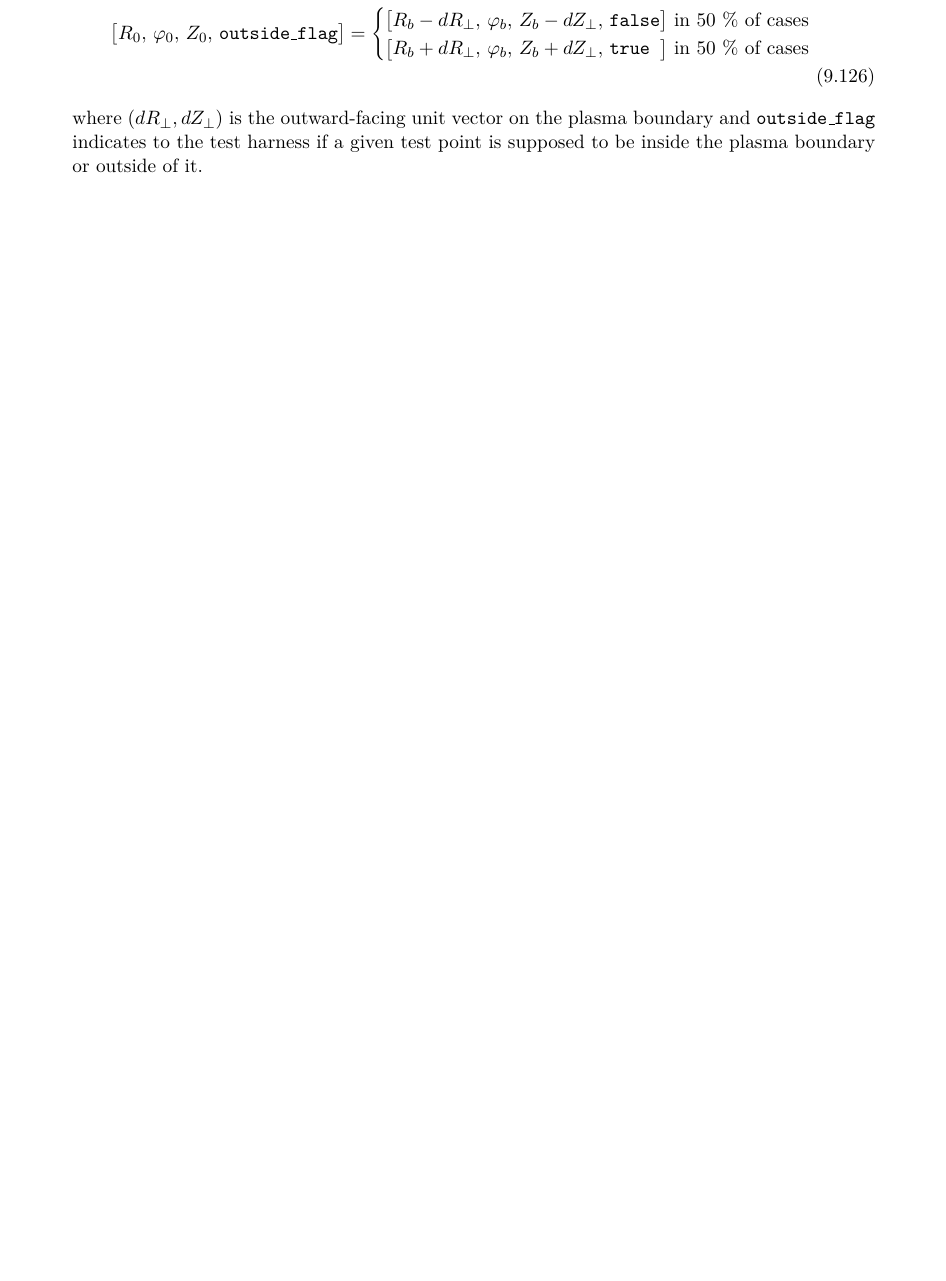
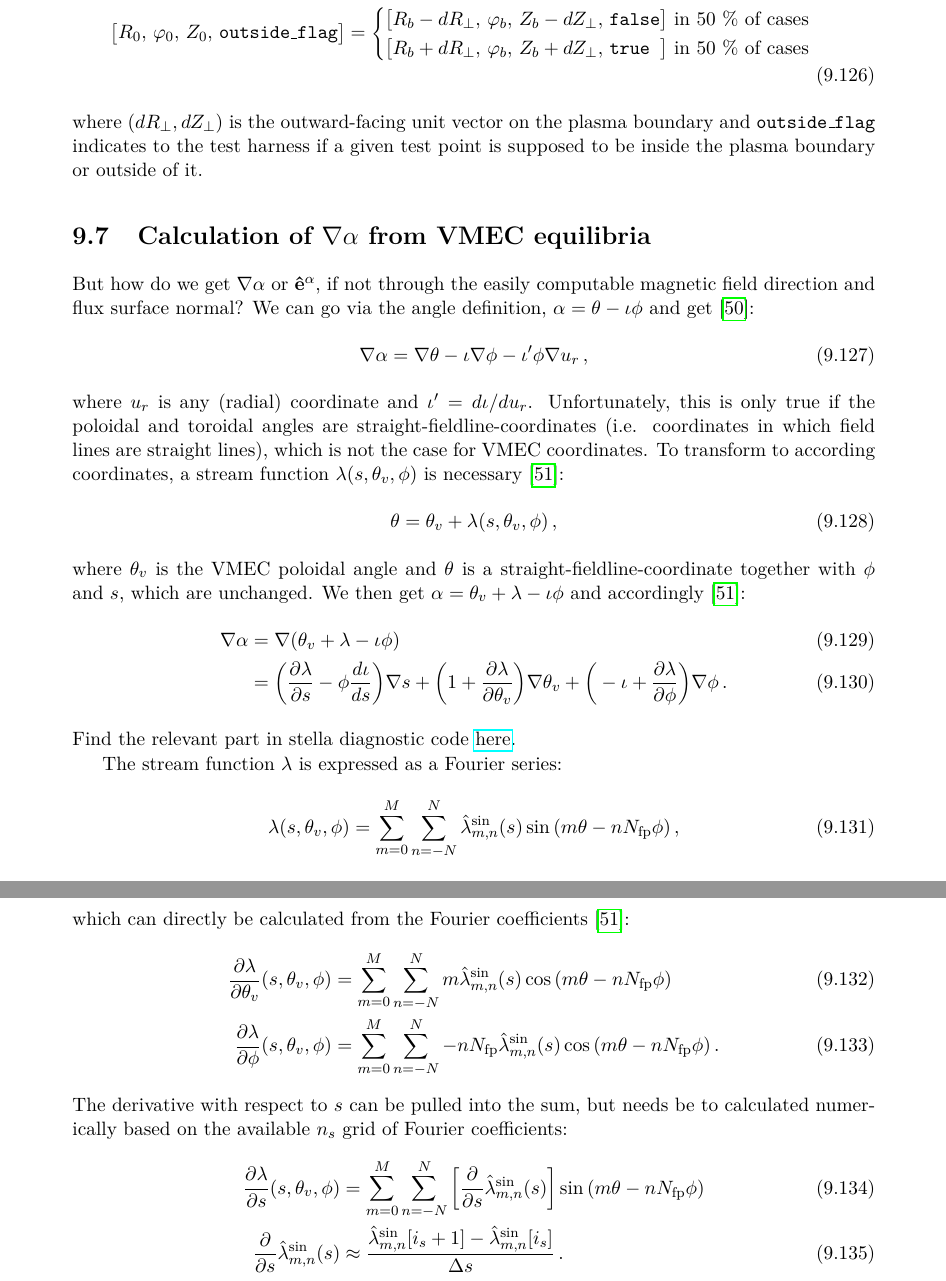
Before and after one commit to proximafusion/the_numerics_of_vmecpp, a LaTeX thesis (main.tex, which reads 08_using_vmec.tex): part of page 196 of 211 before the commit and two parts of pages 196 and 197 of 213 after it, the two joined at a grey line, cut so that both start at the same text, the shorter picture padded with empty space. Compiled offline with pdfLaTeX.

Commit message:
include calculation of grad-alpha

```diff
--- a/08_using_vmec.tex
+++ b/08_using_vmec.tex
@@ -1319,3 +1319,66 @@ is supposed to be inside the plasma boundary or outside of it.
 % {\color{red} TODO:
 % R * Btor towards axis - is constant? Attenberger check...
 % }
+
+\FloatBarrier
+\section{Calculation of \texorpdfstring{$\nabla\alpha$}{grad-alpha} from VMEC equilibria}
+%
+But how do we get $\nabla\alpha$ or $\mathbf{\hat{e}}^\alpha$,
+if not through the easily computable magnetic field direction and flux surface normal?
+%
+We can go via the angle definition, $\alpha = \theta - \iota\phi$ and get~\cite{plunk_collisionless_2014}:
+\begin{align}
+ \nabla\alpha = \nabla\theta - \iota\nabla\phi - \iota'\phi\nabla u_r \, ,
+\end{align}
+where $u_r$ is any (radial) coordinate and $\iota' = d\iota/du_r$.
+%
+Unfortunately, this is only true if the poloidal and toroidal angles are straight-fieldline-coordinates
+(i.e. coordinates in which field lines are straight lines),
+which is not the case for VMEC coordinates.
+%
+To transform to according coordinates, a stream function $\lambda(s,\theta_v, \phi)$ is necessary~\cite{stella_doc}:
+\begin{align}
+ \theta = \theta_v + \lambda(s,\theta_v, \phi) \, ,
+\end{align}
+where $\theta_v$ is the VMEC poloidal angle and
+$\theta$ is a straight-fieldline-coordinate together with $\phi$ and $s$,
+which are unchanged.
+%
+We then get $\alpha = \theta_v + \lambda - \iota\phi$ and accordingly~\cite{stella_doc}:
+\begin{align}
+    \nabla\alpha &= \nabla(\theta_v + \lambda - \iota\phi) \\
+    &=   \bigg(\frac{\partial\lambda}{\partial s}
+       - \phi\frac{d\iota}{ds}\bigg)\nabla s
+       + \bigg(1 + \frac{\partial\lambda}{\partial\theta_v}\bigg)\nabla\theta_v
+       + \bigg(-\iota + \frac{\partial\lambda}{\partial\phi}\bigg)\nabla\phi \, .
+\end{align}
+%
+Find the relevant part in stella diagnostic code
+\href{https://github.com/stellaGK/stella/blob/master/POST_PROCESSING/stellapy/data/geometry/calculate_geometricQuantitiesVMEC.py#L738}{here}.
+
+The stream function $\lambda$ is expressed as a Fourier series:
+\begin{align}
+ \lambda(s, \theta_v, \phi) = \sum_{m=0}^M\sum_{n=-N}^{N}\hat{\lambda}_{m,n}^{\sin}(s)\sin{(m\theta - nN_\mathrm{fp}\phi)} \, ,
+\end{align}
+where $\hat{\lambda}_{m,n}^{\sin}(s)$ are the Fourier coefficients given in the VMEC output on a $(n_s, M\times 2N)$ grid.
+%
+From this, we get analytical expressions for the partial derivatives with respect to $\theta_v$ and $\phi$,
+which can directly be calculated from the Fourier coefficients~\cite{stella_doc}:
+\begin{align}
+ \frac{\partial\lambda}{\partial\theta_v}(s, \theta_v, \phi) &=
+   \sum_{m=0}^M\sum_{n=-N}^{N}
+     m\hat{\lambda}_{m,n}^{\sin}(s)\cos{(m\theta - nN_\mathrm{fp}\phi)} \\
+ \frac{\partial\lambda}{\partial\phi}(s, \theta_v, \phi) &=
+   \sum_{m=0}^M\sum_{n=-N}^{N}
+     -nN_\mathrm{fp}\hat{\lambda}_{m,n}^{\sin}(s)\cos{(m\theta - nN_\mathrm{fp}\phi)} \, .
+\end{align}
+%
+The derivative with respect to $s$ can be pulled into the sum,
+but needs be to calculated numerically based on the available $n_s$ grid of Fourier coefficients:
+\begin{align}
+ \frac{\partial\lambda}{\partial s}(s, \theta_v, \phi) &=
+   \sum_{m=0}^M\sum_{n=-N}^{N}
+     \bigg[ \frac{\partial}{\partial s}\hat{\lambda}_{m,n}^{\sin}(s) \bigg] \sin{(m\theta - nN_\mathrm{fp}\phi)} \\
+ \frac{\partial}{\partial s}\hat{\lambda}_{m,n}^{\sin}(s) &\approx
+   \frac{\hat{\lambda}_{m,n}^{\sin}[i_s +1] - \hat{\lambda}_{m,n}^{\sin}[i_s]}{\Delta s} \, .
+\end{align}
```
Also changed, not shown: main.bib (+42 -0 lines), main.tex (+1 -0 lines).
